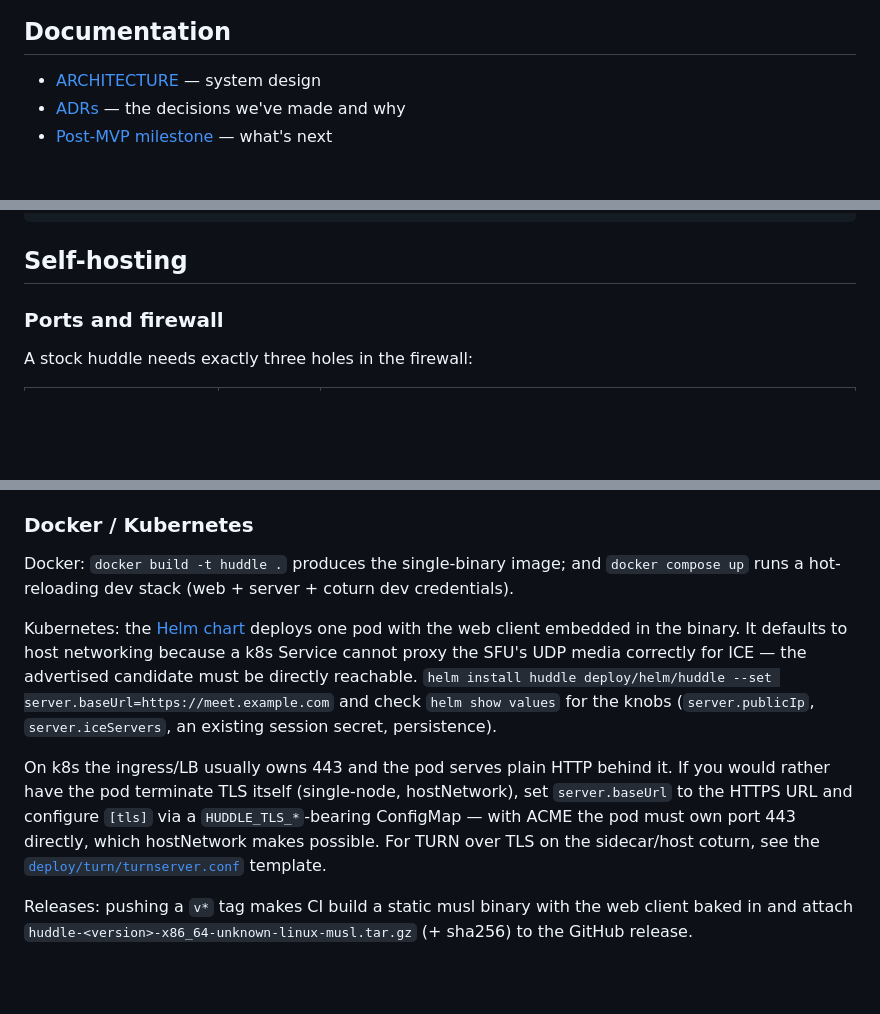
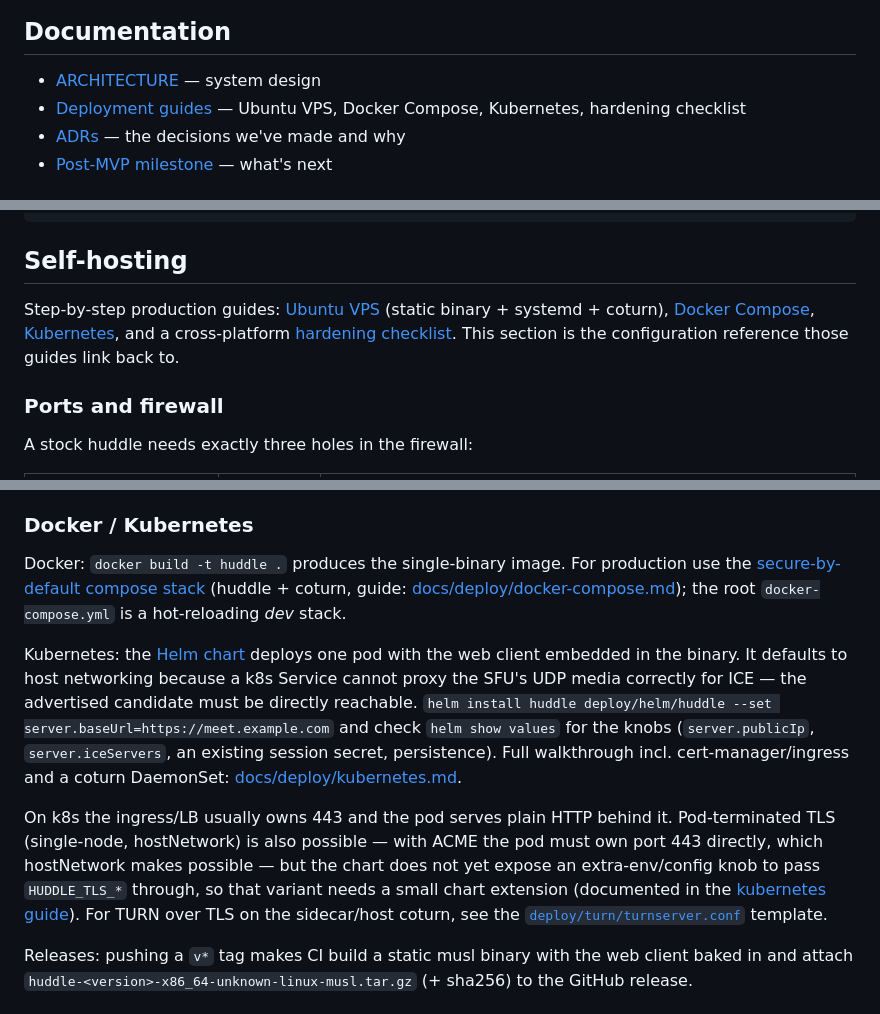
Before and after one commit to aron98/huddle, a Markdown page: README.md, 3 parts joined by grey strips. GitHub-like rendering; blank space fills up the shorter version.

Commit message:
docs(deploy): wire deployment guides into README and ARCHITECTURE

````diff
--- a/README.md
+++ b/README.md
@@ -14,6 +14,7 @@ See [Development](#development) for the dev loop or
 ## Documentation
 
 - [ARCHITECTURE](docs/ARCHITECTURE.md) — system design
+- [Deployment guides](docs/deploy/) — Ubuntu VPS, Docker Compose, Kubernetes, hardening checklist
 - [ADRs](docs/adr/) — the decisions we've made and why
 - [Post-MVP milestone](https://github.com/aron98/huddle/milestone/1) — what's
   next
@@ -154,6 +155,12 @@ scrape_configs:
 ```
 
 ## Self-hosting
+
+Step-by-step production guides: [Ubuntu VPS](docs/deploy/ubuntu-vps.md) (static
+binary + systemd + coturn), [Docker Compose](docs/deploy/docker-compose.md),
+[Kubernetes](docs/deploy/kubernetes.md), and a cross-platform
+[hardening checklist](docs/deploy/hardening-checklist.md). This section is the
+configuration reference those guides link back to.
 
 ### Ports and firewall
 
@@ -357,9 +364,10 @@ accepts asymmetric signature algorithms (RS/ES/PS families) from its JWKS.
 
 ### Docker / Kubernetes
 
-Docker: `docker build -t huddle .` produces the single-binary image; and
-`docker compose up` runs a hot-reloading dev stack (web + server + coturn dev
-credentials).
+Docker: `docker build -t huddle .` produces the single-binary image. For
+production use the [secure-by-default compose stack](deploy/compose/) (huddle +
+coturn, guide: [docs/deploy/docker-compose.md](docs/deploy/docker-compose.md));
+the root `docker-compose.yml` is a hot-reloading *dev* stack.
 
 Kubernetes: the [Helm chart](deploy/helm/huddle) deploys one pod with the web
 client embedded in the binary. It defaults to host networking because a k8s
@@ -367,15 +375,17 @@ Service cannot proxy the SFU's UDP media correctly for ICE — the advertised
 candidate must be directly reachable. `helm install huddle deploy/helm/huddle
 --set server.baseUrl=https://meet.example.com` and check `helm show values`
 for the knobs (`server.publicIp`, `server.iceServers`, an existing session
-secret, persistence).
+secret, persistence). Full walkthrough incl. cert-manager/ingress and a coturn
+DaemonSet: [docs/deploy/kubernetes.md](docs/deploy/kubernetes.md).
 
 On k8s the ingress/LB usually owns 443 and the pod serves plain HTTP behind
-it. If you would rather have the pod terminate TLS itself (single-node,
-hostNetwork), set `server.baseUrl` to the HTTPS URL and configure `[tls]` via
-a `HUDDLE_TLS_*`-bearing ConfigMap — with ACME the pod must own port 443
-directly, which hostNetwork makes possible. For TURN over TLS on the
-sidecar/host coturn, see the [`deploy/turn/turnserver.conf`](deploy/turn/turnserver.conf)
-template.
+it. Pod-terminated TLS (single-node, hostNetwork) is also possible — with ACME
+the pod must own port 443 directly, which hostNetwork makes possible — but the
+chart does not yet expose an extra-env/config knob to pass `HUDDLE_TLS_*`
+through, so that variant needs a small chart extension (documented in the
+[kubernetes guide](docs/deploy/kubernetes.md#pod-terminated-tls-variant-chart-extension-required)).
+For TURN over TLS on the sidecar/host coturn, see the
+[`deploy/turn/turnserver.conf`](deploy/turn/turnserver.conf) template.
 
 Releases: pushing a `v*` tag makes CI build a static musl binary with the web
 client baked in and attach `huddle-<version>-x86_64-unknown-linux-musl.tar.gz`
````
Also changed, not shown: docs/ARCHITECTURE.md (+8 -0 lines).
